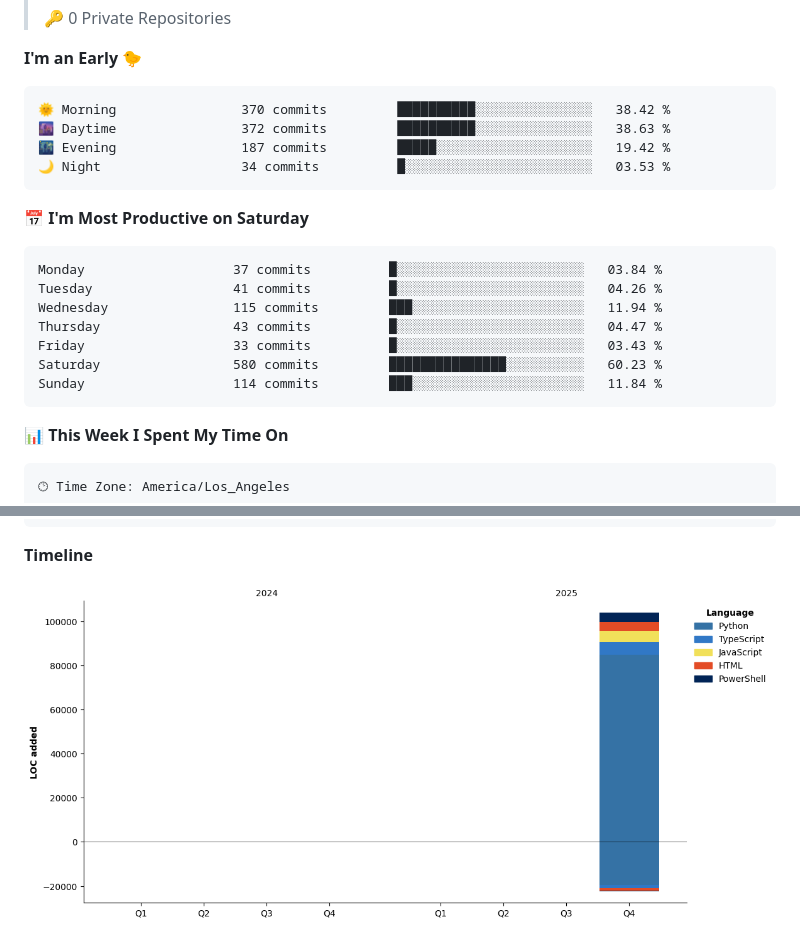
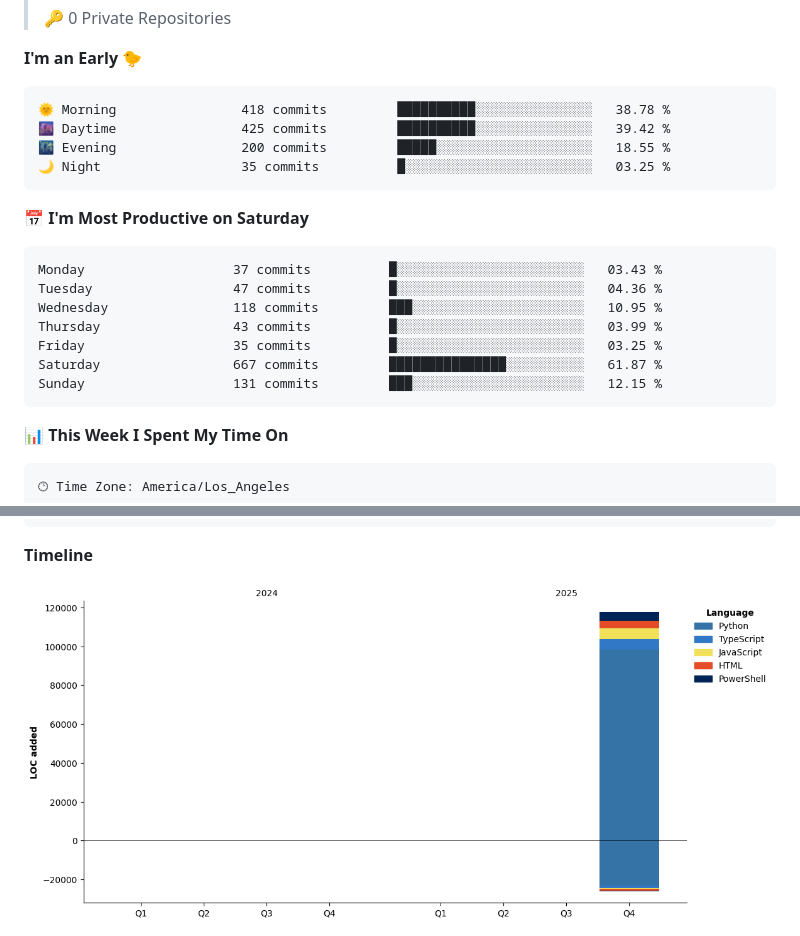
Before and after one commit to POWDER-RANGER/POWDER-RANGER, a Markdown page: README.md, 2 parts joined by grey strips. GitHub-like rendering; pictures changed too: assets/bar_graph.png.

Commit message:
chore: update WakaTime stats

````diff
--- a/README.md
+++ b/README.md
@@ -187,21 +187,21 @@ Thank you to our amazing sponsors who make this work possible! 🙏
 **I'm an Early 🐤**
 
 ```text
-🌞 Morning                370 commits         ██████████░░░░░░░░░░░░░░░   38.42 %
-🌆 Daytime                372 commits         ██████████░░░░░░░░░░░░░░░   38.63 %
-🌃 Evening                187 commits         █████░░░░░░░░░░░░░░░░░░░░   19.42 %
-🌙 Night                  34 commits          █░░░░░░░░░░░░░░░░░░░░░░░░   03.53 %
+🌞 Morning                418 commits         ██████████░░░░░░░░░░░░░░░   38.78 %
+🌆 Daytime                425 commits         ██████████░░░░░░░░░░░░░░░   39.42 %
+🌃 Evening                200 commits         █████░░░░░░░░░░░░░░░░░░░░   18.55 %
+🌙 Night                  35 commits          █░░░░░░░░░░░░░░░░░░░░░░░░   03.25 %
 ```
 📅 **I'm Most Productive on Saturday**
 
 ```text
-Monday                   37 commits          █░░░░░░░░░░░░░░░░░░░░░░░░   03.84 %
-Tuesday                  41 commits          █░░░░░░░░░░░░░░░░░░░░░░░░   04.26 %
-Wednesday                115 commits         ███░░░░░░░░░░░░░░░░░░░░░░   11.94 %
-Thursday                 43 commits          █░░░░░░░░░░░░░░░░░░░░░░░░   04.47 %
-Friday                   33 commits          █░░░░░░░░░░░░░░░░░░░░░░░░   03.43 %
-Saturday                 580 commits         ███████████████░░░░░░░░░░   60.23 %
-Sunday                   114 commits         ███░░░░░░░░░░░░░░░░░░░░░░   11.84 %
+Monday                   37 commits          █░░░░░░░░░░░░░░░░░░░░░░░░   03.43 %
+Tuesday                  47 commits          █░░░░░░░░░░░░░░░░░░░░░░░░   04.36 %
+Wednesday                118 commits         ███░░░░░░░░░░░░░░░░░░░░░░   10.95 %
+Thursday                 43 commits          █░░░░░░░░░░░░░░░░░░░░░░░░   03.99 %
+Friday                   35 commits          █░░░░░░░░░░░░░░░░░░░░░░░░   03.25 %
+Saturday                 667 commits         ███████████████░░░░░░░░░░   61.87 %
+Sunday                   131 commits         ███░░░░░░░░░░░░░░░░░░░░░░   12.15 %
 ```
 
 
````
Also changed, not shown: other parts of README.md (+1 -1 lines).
